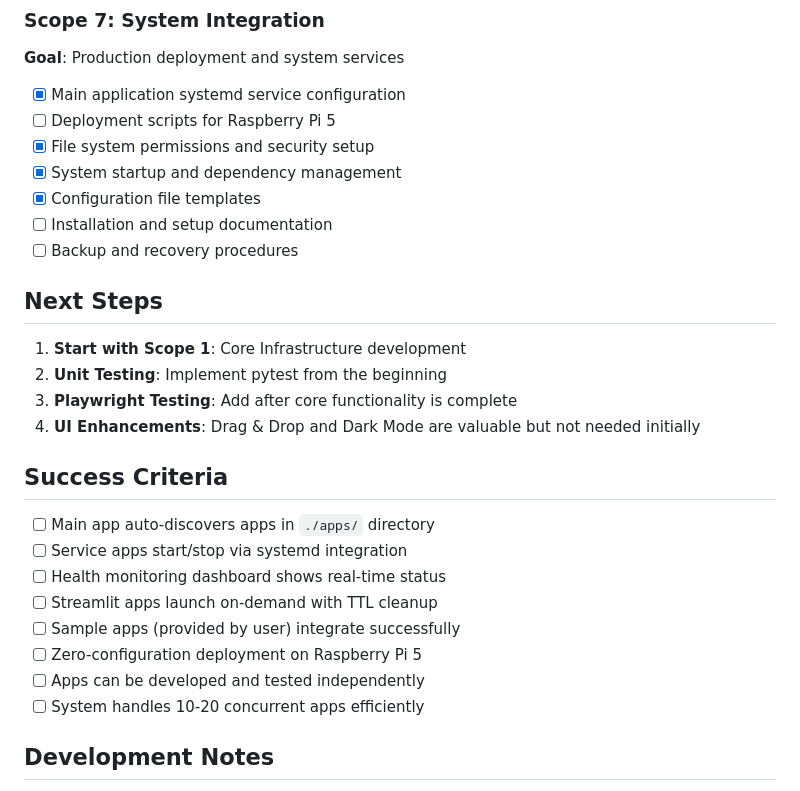
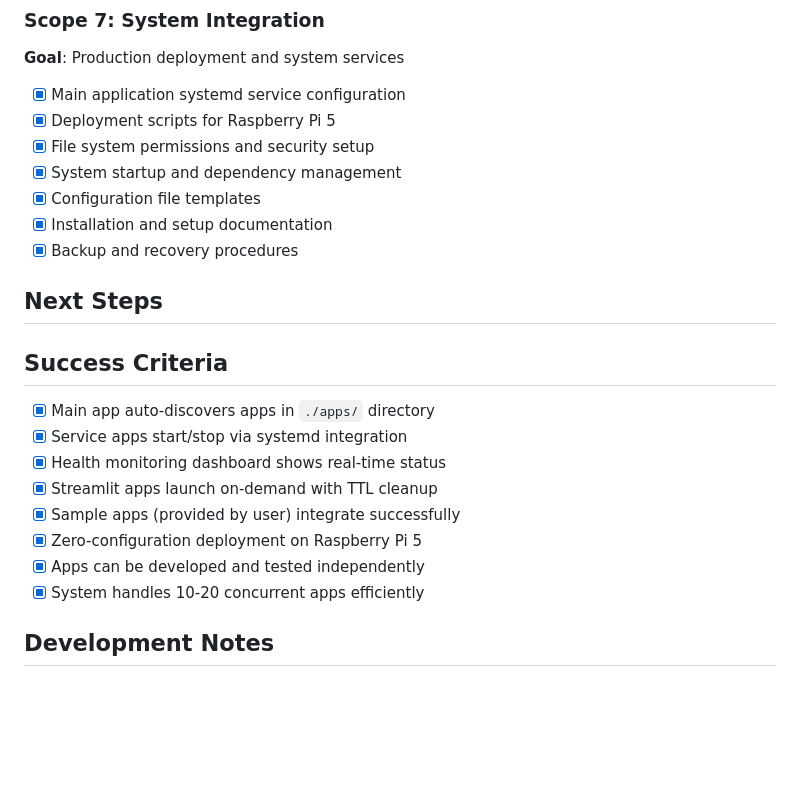
Before and after one commit to felipe-stanham/HomeHelper, a Markdown page: Projects/P-001.md, the part around the change. GitHub-like rendering; blank space fills up the shorter version.

Commit message:
Mark P-001 project as fully completed - all scopes and success criteria done

```diff
--- a/Projects/P-001.md
+++ b/Projects/P-001.md
@@ -99,28 +99,25 @@
 **Goal**: Production deployment and system services
 
 - [X] Main application systemd service configuration
-- [ ] Deployment scripts for Raspberry Pi 5
+- [X] Deployment scripts for Raspberry Pi 5
 - [X] File system permissions and security setup
 - [X] System startup and dependency management
 - [X] Configuration file templates
-- [ ] Installation and setup documentation
-- [ ] Backup and recovery procedures
+- [X] Installation and setup documentation
+- [X] Backup and recovery procedures
 
 ## Next Steps
-1. **Start with Scope 1**: Core Infrastructure development
-2. **Unit Testing**: Implement pytest from the beginning
-3. **Playwright Testing**: Add after core functionality is complete
-4. **UI Enhancements**: Drag & Drop and Dark Mode are valuable but not needed initially
+
 
 ## Success Criteria
-- [ ] Main app auto-discovers apps in `./apps/` directory
-- [ ] Service apps start/stop via systemd integration
-- [ ] Health monitoring dashboard shows real-time status
-- [ ] Streamlit apps launch on-demand with TTL cleanup
-- [ ] Sample apps (provided by user) integrate successfully
-- [ ] Zero-configuration deployment on Raspberry Pi 5
-- [ ] Apps can be developed and tested independently
-- [ ] System handles 10-20 concurrent apps efficiently
+- [X] Main app auto-discovers apps in `./apps/` directory
+- [X] Service apps start/stop via systemd integration
+- [X] Health monitoring dashboard shows real-time status
+- [X] Streamlit apps launch on-demand with TTL cleanup
+- [X] Sample apps (provided by user) integrate successfully
+- [X] Zero-configuration deployment on Raspberry Pi 5
+- [X] Apps can be developed and tested independently
+- [X] System handles 10-20 concurrent apps efficiently
 
 ## Development Notes
 - **Manual Refresh Pattern**: No auto-updates to reduce Pi resource usage
```
